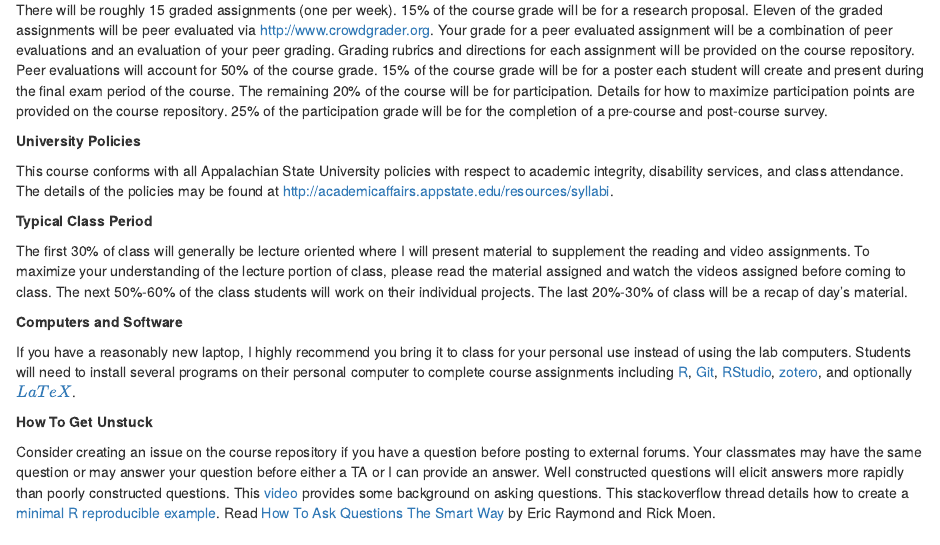
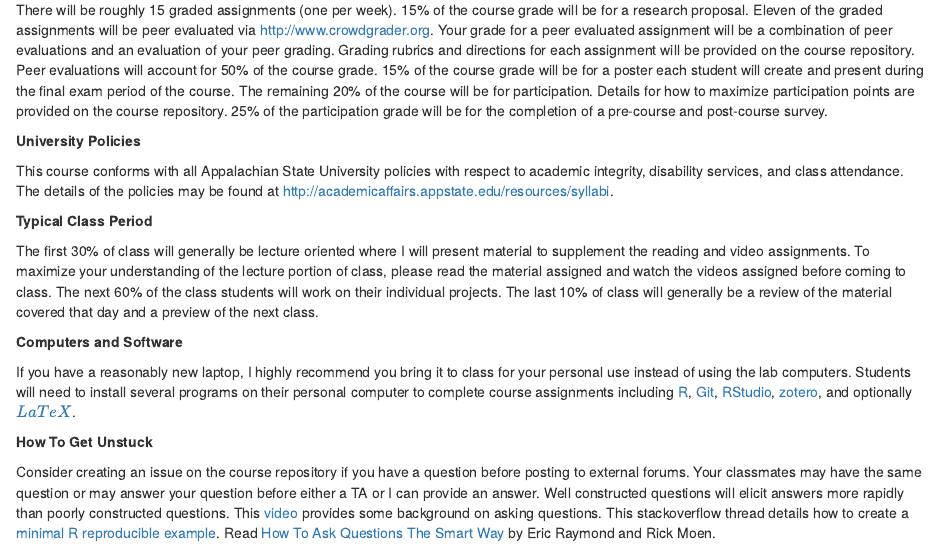
Before and after one commit to STAT-ATA-ASU/STT2810ClassRepo, an R Markdown document (Syllabus/STT2810sylSP15.Rmd): the page in a window 1100 px wide, from 720 px down. The pictures show the output file Syllabus/STT2810sylSP15.html that the author committed with the source, opened offline.

Commit message:
time tweaks

```diff
--- a/Syllabus/STT2810sylSP15.Rmd
+++ b/Syllabus/STT2810sylSP15.Rmd
@@ -54,7 +54,7 @@ http://academicaffairs.appstate.edu/resources/syllabi.
 
 **Typical Class Period**
 
-The first 30% of class will generally be lecture oriented where I will present material to supplement the reading and video assignments.  To maximize your understanding of the lecture portion of class, please read the material assigned and watch the videos assigned before coming to class.  The next 50%-60% of the class students will work on their individual projects. The last 20%-30% of class will be a recap of day's material.
+The first 30% of class will generally be lecture oriented where I will present material to supplement the reading and video assignments.  To maximize your understanding of the lecture portion of class, please read the material assigned and watch the videos assigned before coming to class.  The next 60% of the class students will work on their individual projects. The last 10% of class will generally be a review of the material covered that day and a preview of the next class.
 
 **Computers and Software**
 
```
Also changed, not shown: Syllabus/STT2810sylSP15.html.
